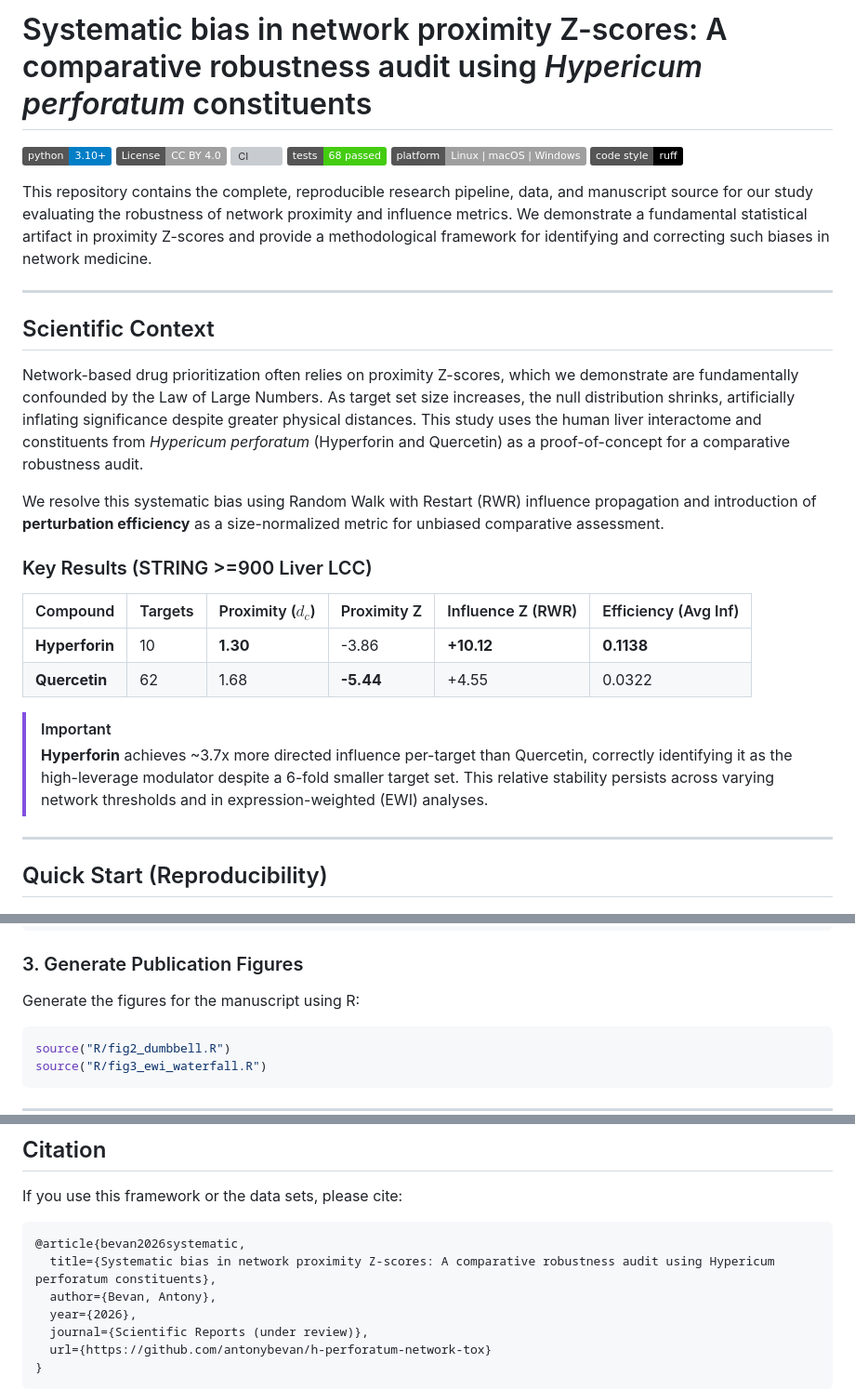
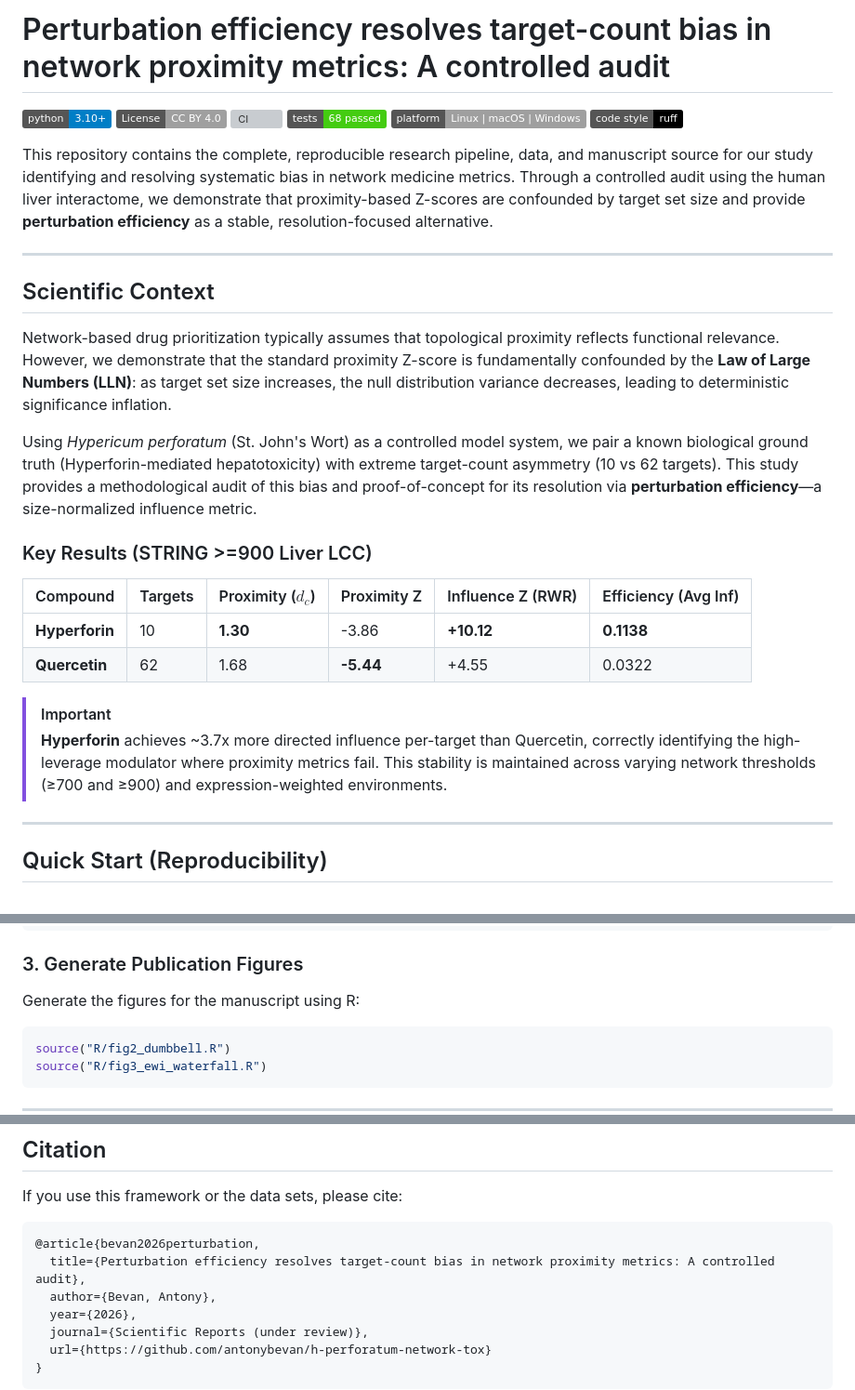
Before and after one commit to antonybevan/h-perforatum-network-tox, a Markdown page: README.md, 3 parts joined by grey strips. Shown at 93% size. GitHub-like rendering; badges without logos; grey boxes are pictures that could not be loaded.

Commit message:
docs: Update README with final title and scientific narrative

````diff
--- a/README.md
+++ b/README.md
@@ -1,4 +1,4 @@
-# Systematic bias in network proximity Z-scores: A comparative robustness audit using *Hypericum perforatum* constituents
+# Perturbation efficiency resolves target-count bias in network proximity metrics: A controlled audit
 
 [![Python 3.10+](https://img.shields.io/badge/python-3.10+-blue.svg)](https://www.python.org/)
 [![License: CC BY 4.0](https://img.shields.io/badge/License-CC%20BY%204.0-lightgrey.svg)](https://creativecommons.org/licenses/by/4.0/)
@@ -7,15 +7,15 @@
 [![Platform: Linux | macOS | Windows](https://img.shields.io/badge/platform-Linux%20%7C%20macOS%20%7C%20Windows-lightgrey.svg)](https://github.com/antonybevan/h-perforatum-network-tox)
 [![Code style: ruff](https://img.shields.io/badge/code%20style-ruff-000000.svg)](https://github.com/astral-sh/ruff)
 
-This repository contains the complete, reproducible research pipeline, data, and manuscript source for our study evaluating the robustness of network proximity and influence metrics. We demonstrate a fundamental statistical artifact in proximity Z-scores and provide a methodological framework for identifying and correcting such biases in network medicine.
+This repository contains the complete, reproducible research pipeline, data, and manuscript source for our study identifying and resolving systematic bias in network medicine metrics. Through a controlled audit using the human liver interactome, we demonstrate that proximity-based Z-scores are confounded by target set size and provide **perturbation efficiency** as a stable, resolution-focused alternative.
 
 ---
 
 ## Scientific Context
 
-Network-based drug prioritization often relies on proximity Z-scores, which we demonstrate are fundamentally confounded by the Law of Large Numbers. As target set size increases, the null distribution shrinks, artificially inflating significance despite greater physical distances. This study uses the human liver interactome and constituents from *Hypericum perforatum* (Hyperforin and Quercetin) as a proof-of-concept for a comparative robustness audit.
+Network-based drug prioritization typically assumes that topological proximity reflects functional relevance. However, we demonstrate that the standard proximity Z-score is fundamentally confounded by the **Law of Large Numbers (LLN)**: as target set size increases, the null distribution variance decreases, leading to deterministic significance inflation.
 
-We resolve this systematic bias using Random Walk with Restart (RWR) influence propagation and introduction of **perturbation efficiency** as a size-normalized metric for unbiased comparative assessment.
+Using *Hypericum perforatum* (St. John's Wort) as a controlled model system, we pair a known biological ground truth (Hyperforin-mediated hepatotoxicity) with extreme target-count asymmetry (10 vs 62 targets). This study provides a methodological audit of this bias and proof-of-concept for its resolution via **perturbation efficiency**—a size-normalized influence metric.
 
 ### Key Results (STRING >=900 Liver LCC)
 
@@ -25,7 +25,7 @@ We resolve this systematic bias using Random Walk with Restart (RWR) influence p
 | **Quercetin** | 62 | 1.68 | **-5.44** | +4.55 | 0.0322 |
 
 > [!IMPORTANT]
-> **Hyperforin** achieves ~3.7x more directed influence per-target than Quercetin, correctly identifying it as the high-leverage modulator despite a 6-fold smaller target set. This relative stability persists across varying network thresholds and in expression-weighted (EWI) analyses.
+> **Hyperforin** achieves ~3.7x more directed influence per-target than Quercetin, correctly identifying the high-leverage modulator where proximity metrics fail. This stability is maintained across varying network thresholds (≥700 and ≥900) and expression-weighted environments.
 
 ---
 
@@ -49,7 +49,7 @@ python scripts/run_pipeline.py
 
 ### 3. Generate Publication Figures
 Generate the figures for the manuscript using R:
-```r
+```bash
 source("R/fig2_dumbbell.R")
 source("R/fig3_ewi_waterfall.R")
 ```
@@ -84,8 +84,8 @@ source("R/fig3_ewi_waterfall.R")
 If you use this framework or the data sets, please cite:
 
 ```bibtex
-@article{bevan2026systematic,
-  title={Systematic bias in network proximity Z-scores: A comparative robustness audit using Hypericum perforatum constituents},
+@article{bevan2026perturbation,
+  title={Perturbation efficiency resolves target-count bias in network proximity metrics: A controlled audit},
   author={Bevan, Antony},
   year={2026},
   journal={Scientific Reports (under review)},
````
